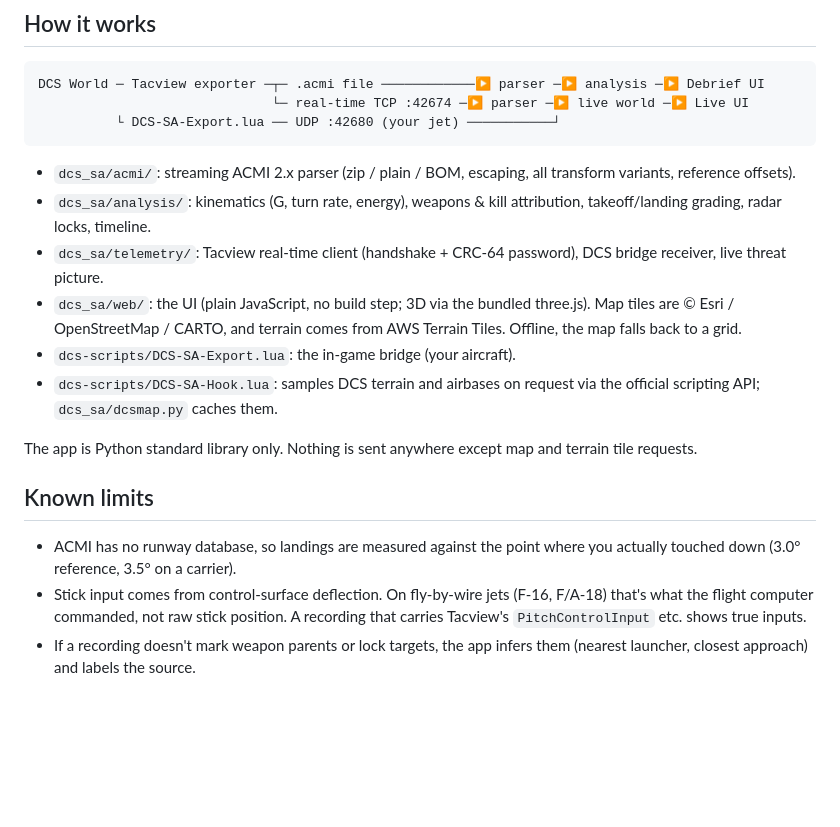
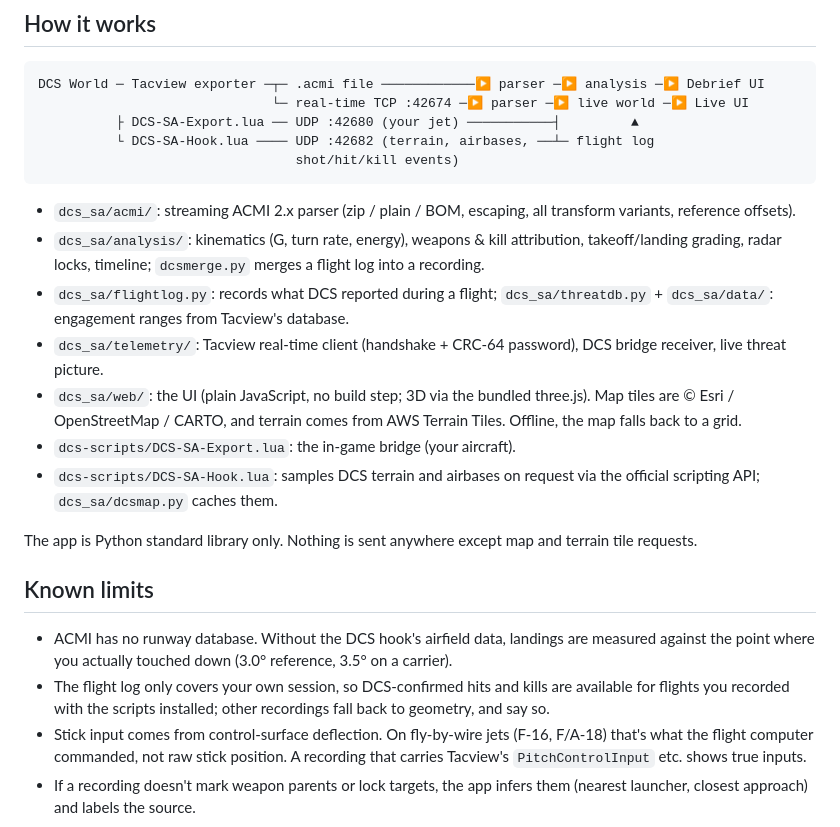
Before and after one commit to El-Pistolero/DCS_Situational_Awareness_App, a Markdown page: README.md, the part around one of its changes. GitHub-like rendering; blank space fills up the shorter version.

````diff
--- a/README.md
+++ b/README.md
@@ -74,11 +99,14 @@ python -m unittest discover -s tests -t .               # run the tests
 ```
 DCS World ─ Tacview exporter ─┬─ .acmi file ────────────▶ parser ─▶ analysis ─▶ Debrief UI
                               └─ real-time TCP :42674 ─▶ parser ─▶ live world ─▶ Live UI
-          └ DCS-SA-Export.lua ── UDP :42680 (your jet) ───────────┘
+          ├ DCS-SA-Export.lua ── UDP :42680 (your jet) ───────────┤         ▲
+          └ DCS-SA-Hook.lua ──── UDP :42682 (terrain, airbases, ──┴─ flight log
+                                 shot/hit/kill events)
 ```
 
 * `dcs_sa/acmi/`: streaming ACMI 2.x parser (zip / plain / BOM, escaping, all transform variants, reference offsets).
-* `dcs_sa/analysis/`: kinematics (G, turn rate, energy), weapons & kill attribution, takeoff/landing grading, radar locks, timeline.
+* `dcs_sa/analysis/`: kinematics (G, turn rate, energy), weapons & kill attribution, takeoff/landing grading, radar locks, timeline; `dcsmerge.py` merges a flight log into a recording.
+* `dcs_sa/flightlog.py`: records what DCS reported during a flight; `dcs_sa/threatdb.py` + `dcs_sa/data/`: engagement ranges from Tacview's database.
 * `dcs_sa/telemetry/`: Tacview real-time client (handshake + CRC-64 password), DCS bridge receiver, live threat picture.
 * `dcs_sa/web/`: the UI (plain JavaScript, no build step; 3D via the bundled three.js). Map tiles are © Esri / OpenStreetMap / CARTO, and terrain comes from AWS Terrain Tiles. Offline, the map falls back to a grid.
 * `dcs-scripts/DCS-SA-Export.lua`: the in-game bridge (your aircraft).
@@ -88,6 +116,7 @@ The app is Python standard library only. Nothing is sent anywhere except map and
 
 ## Known limits
 
-* ACMI has no runway database, so landings are measured against the point where you actually touched down (3.0° reference, 3.5° on a carrier).
+* ACMI has no runway database. Without the DCS hook's airfield data, landings are measured against the point where you actually touched down (3.0° reference, 3.5° on a carrier).
+* The flight log only covers your own session, so DCS-confirmed hits and kills are available for flights you recorded with the scripts installed; other recordings fall back to geometry, and say so.
 * Stick input comes from control-surface deflection. On fly-by-wire jets (F-16, F/A-18) that's what the flight computer commanded, not raw stick position. A recording that carries Tacview's `PitchControlInput` etc. shows true inputs.
 * If a recording doesn't mark weapon parents or lock targets, the app infers them (nearest launcher, closest approach) and labels the source.
````
Also changed, not shown: other parts of README.md (+35 -10 lines).
